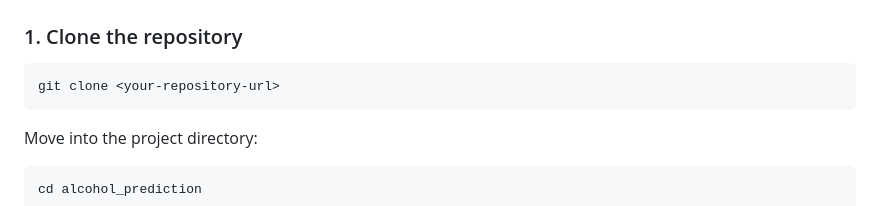
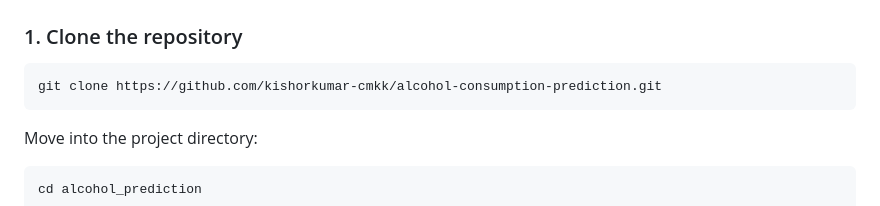
Before and after one commit to kishorkumar-cmkk/alcohol-consumption-prediction, a Markdown page: README.md, the part around the change. Drawn GitHub-style.

````diff
--- a/README.md
+++ b/README.md
@@ -327,7 +327,7 @@ alcohol_prediction/
 ### 1. Clone the repository
 
 ```bash
-git clone <your-repository-url>
+git clone https://github.com/kishorkumar-cmkk/alcohol-consumption-prediction.git
 ```
 
 Move into the project directory:
````
